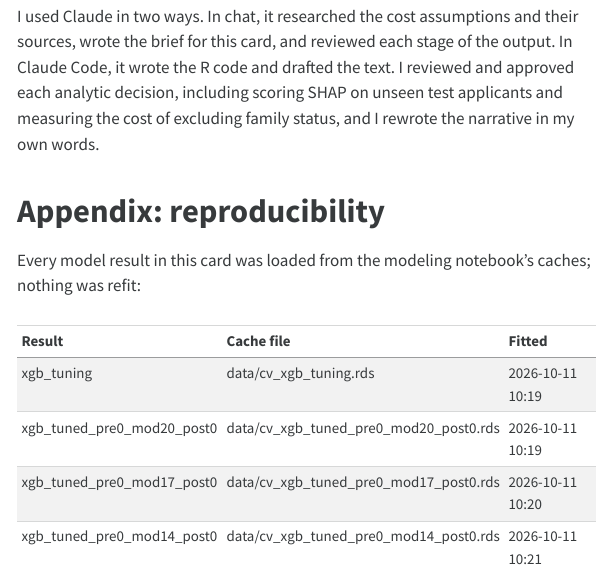
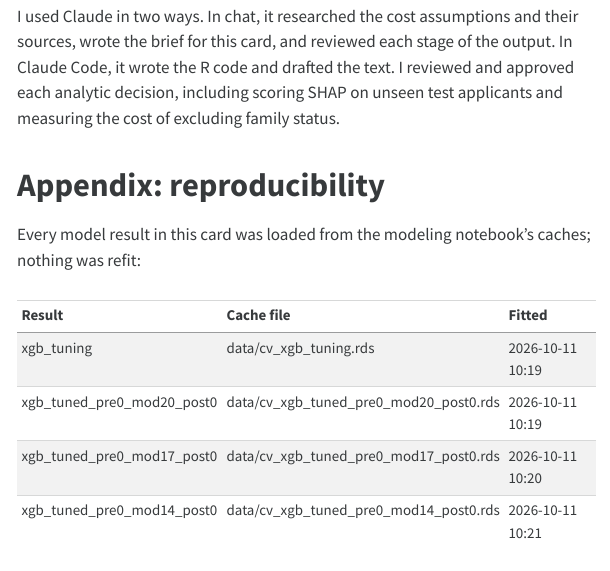
Before and after one commit to bradynjackson/home-credit-default-risk, a Quarto document (model_card.qmd): the page in a window 1100 px wide, from its top. The pictures show the output file model_card.html that the author committed with the source, opened offline; menus at the side of the page are left out.

Commit message:
Update AI-use statement in model card
Co-Authored-By: Claude Opus 5.5 <noreply@anthropic.com>

```diff
--- a/model_card.qmd
+++ b/model_card.qmd
@@ -1319,8 +1319,7 @@ I used Claude in two ways. In chat, it researched the cost assumptions and
 their sources, wrote the brief for this card, and reviewed each stage of the
 output. In Claude Code, it wrote the R code and drafted the text. I reviewed
 and approved each analytic decision, including scoring SHAP on unseen test
-applicants and measuring the cost of excluding family status, and I rewrote
-the narrative in my own words.
+applicants and measuring the cost of excluding family status.
 
 # Appendix: reproducibility
 
```
Also changed, not shown: model_card.html.
